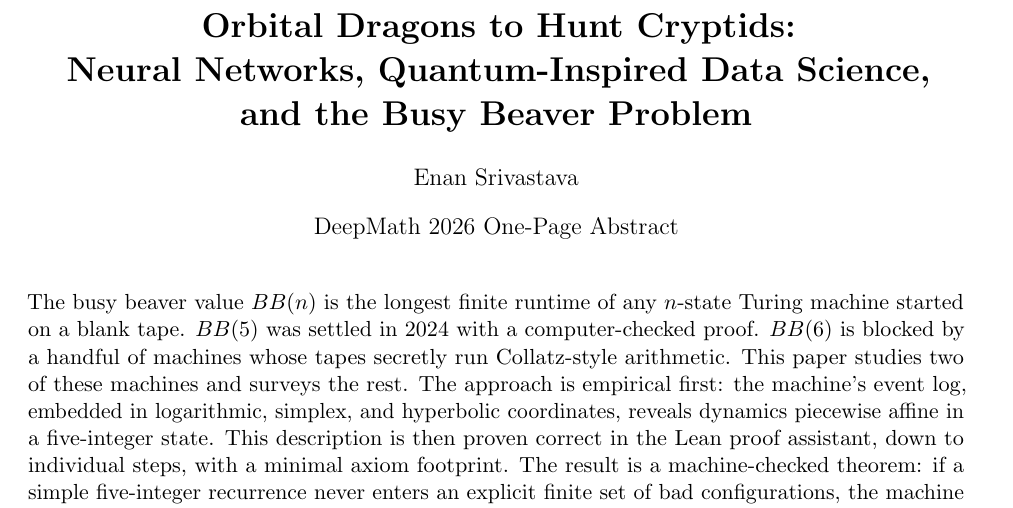
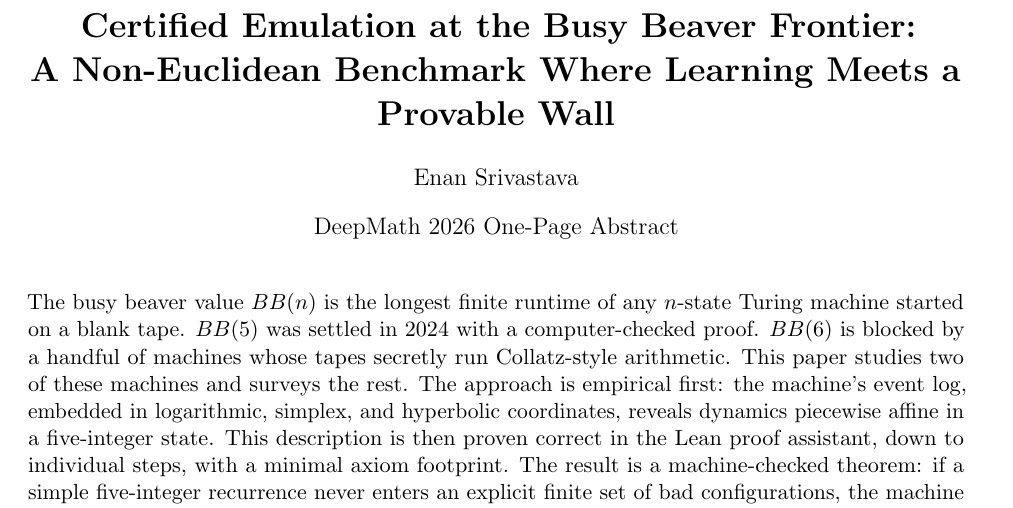
Before and after one commit to Enan456/bbchallenge-proofs, a LaTeX document (docs/submissions/deepmath2026/deepmath2026-abstract.tex): part of page 1 of 2, cut at the place of the change. Compiled offline with pdfLaTeX.

Commit message:
deepmath: retitle -> 'Certified Emulation at the Busy Beaver Frontier: A Non-Euclidean Benchmark Where Learning Meets a Provable Wall'
Leads with the contribution (certified benchmark) instead of a method list;
'non-Euclidean' replaces the less-defensible 'quantum-inspired'; the neural net
is positioned as a baseline, not the lead (it was the title's first word before,
which over-promised a small numpy baseline as the centerpiece). Dropped 'novel
attempts' framing -- the work delivers an unconditional measure theorem, 18
kernel-checked closures, a density-form reduction, and a benchmark with a proven
separation, not attempts. form-fields.md title updated, prior title retired with
rationale.

Co-Authored-By: Claude Fable 5 <noreply@anthropic.com>

```diff
--- a/docs/submissions/deepmath2026/deepmath2026-abstract.tex
+++ b/docs/submissions/deepmath2026/deepmath2026-abstract.tex
@@ -4,9 +4,8 @@
 \usepackage[hidelinks]{hyperref}
 \usepackage{microtype}
 
-\title{\bfseries Orbital Dragons to Hunt Cryptids:\\
-Neural Networks, Quantum-Inspired Data Science,\\
-and the Busy Beaver Problem}
+\title{\bfseries Certified Emulation at the Busy Beaver Frontier:\\
+A Non-Euclidean Benchmark Where Learning Meets a Provable Wall}
 \author{Enan Srivastava}
 \date{DeepMath 2026 One-Page Abstract}
 
```
Also changed, not shown: docs/submissions/deepmath2026/form-fields.md (+3 -1 lines), docs/submissions/deepmath2026/deepmath2026-abstract.pdf.
